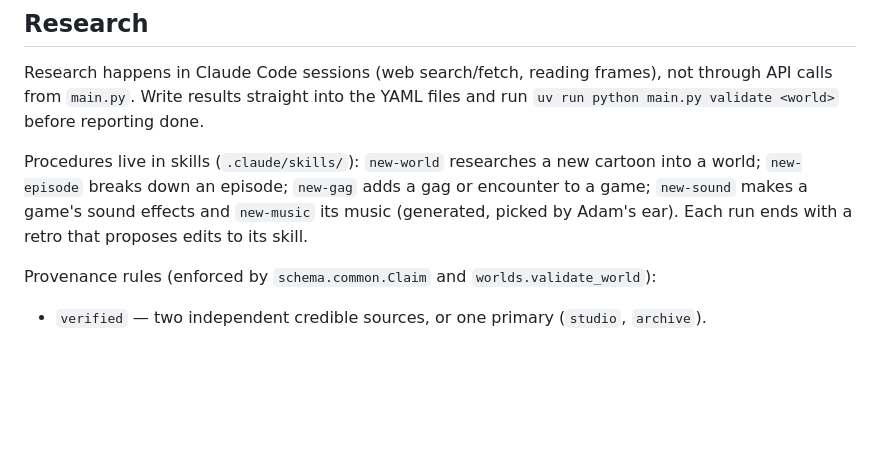
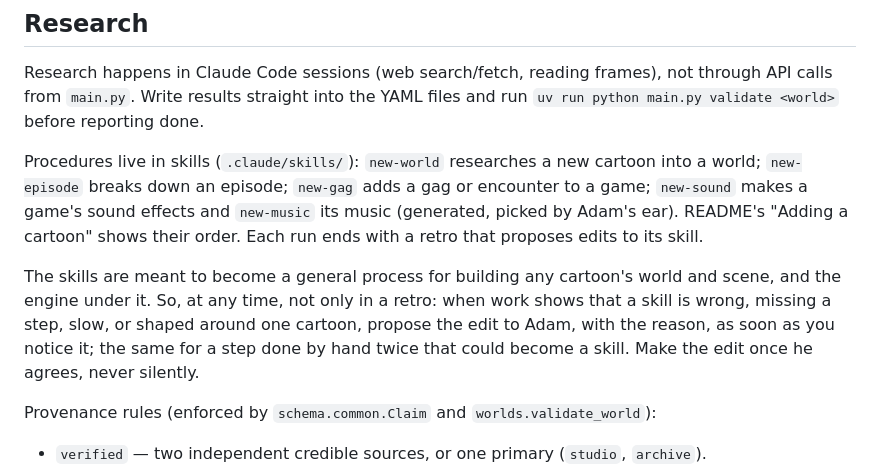
Before and after one commit to Alchemication/re-kid, a Markdown page: AGENTS.md, the part around the change. GitHub-like rendering; blank space fills up the shorter version.

```diff
--- a/AGENTS.md
+++ b/AGENTS.md
@@ -43,10 +43,18 @@ through API calls from `main.py`. Write results straight into the YAML files and
 run `uv run python main.py validate <world>` before reporting done.
 
 Procedures live in skills (`.claude/skills/`): `new-world` researches a new
-cartoon into a world; `new-episode` breaks down an episode; `new-gag` adds a gag or encounter to a game; `new-sound` makes a
-game's sound effects and `new-music` its music (generated, picked by Adam's
-ear). Each run ends with a
-retro that proposes edits to its skill.
+cartoon into a world; `new-episode` breaks down an episode; `new-gag` adds a
+gag or encounter to a game; `new-sound` makes a game's sound effects and
+`new-music` its music (generated, picked by Adam's ear). README's "Adding a
+cartoon" shows their order. Each run ends with a retro that proposes edits
+to its skill.
+
+The skills are meant to become a general process for building any cartoon's
+world and scene, and the engine under it. So, at any time, not only in a
+retro: when work shows that a skill is wrong, missing a step, slow, or
+shaped around one cartoon, propose the edit to Adam, with the reason, as
+soon as you notice it; the same for a step done by hand twice that could
+become a skill. Make the edit once he agrees, never silently.
 
 Provenance rules (enforced by `schema.common.Claim` and `worlds.validate_world`):
 
```
Also changed, not shown: CLAUDE.md (+12 -4 lines), README.md (+21 -0 lines).
